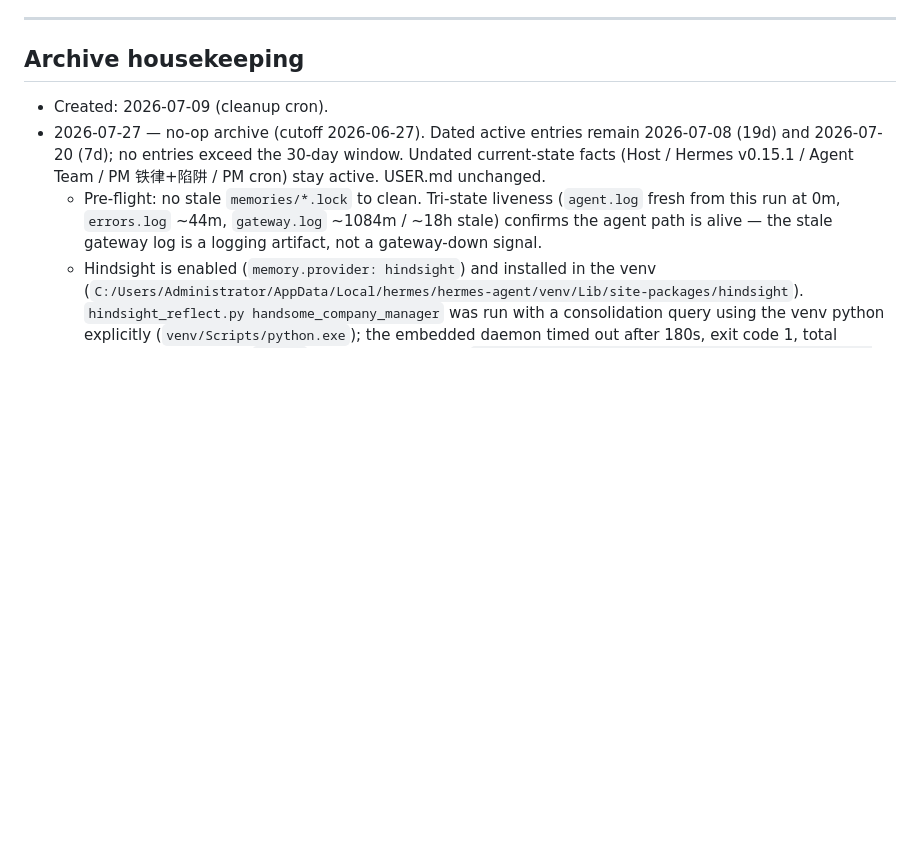
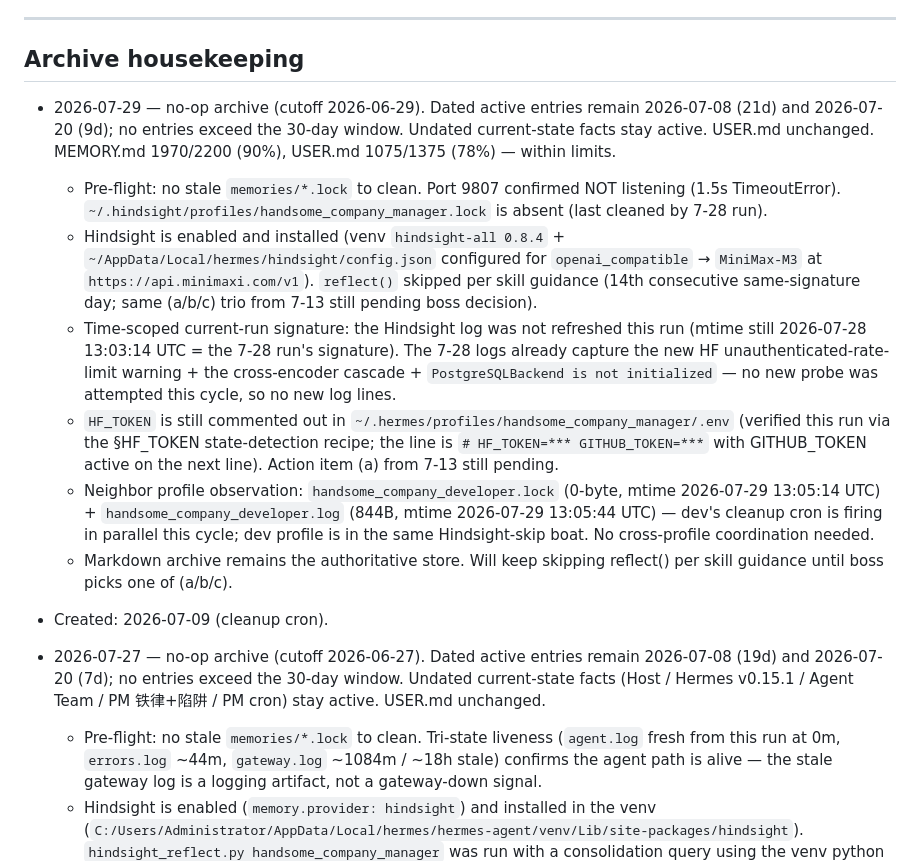
Before and after one commit to handsomehu80/hermes-config, a Markdown page: handsome_company_manager/memories/MEMORY_ARCHIVE.md, the part around one of its changes. Drawn GitHub-style; blank space fills up the shorter version.

```diff
--- a/handsome_company_manager/memories/MEMORY_ARCHIVE.md
+++ b/handsome_company_manager/memories/MEMORY_ARCHIVE.md
@@ -88,6 +56,13 @@ trusting this trick.
 ---
 
 ## Archive housekeeping
+- 2026-07-29 — no-op archive (cutoff 2026-06-29). Dated active entries remain 2026-07-08 (21d) and 2026-07-20 (9d); no entries exceed the 30-day window. Undated current-state facts stay active. USER.md unchanged. MEMORY.md 1970/2200 (90%), USER.md 1075/1375 (78%) — within limits.
+  - Pre-flight: no stale `memories/*.lock` to clean. Port 9807 confirmed NOT listening (1.5s TimeoutError). `~/.hindsight/profiles/handsome_company_manager.lock` is absent (last cleaned by 7-28 run).
+  - Hindsight is enabled and installed (venv `hindsight-all 0.8.4` + `~/AppData/Local/hermes/hindsight/config.json` configured for `openai_compatible` → `MiniMax-M3` at `https://api.minimaxi.com/v1`). `reflect()` skipped per skill guidance (14th consecutive same-signature day; same (a/b/c) trio from 7-13 still pending boss decision).
+  - Time-scoped current-run signature: the Hindsight log was not refreshed this run (mtime still 2026-07-28 13:03:14 UTC = the 7-28 run's signature). The 7-28 logs already capture the new HF unauthenticated-rate-limit warning + the cross-encoder cascade + `PostgreSQLBackend is not initialized` — no new probe was attempted this cycle, so no new log lines.
+  - `HF_TOKEN` is still commented out in `~/.hermes/profiles/handsome_company_manager/.env` (verified this run via the §HF_TOKEN state-detection recipe; the line is `# HF_TOKEN=*** GITHUB_TOKEN=***` with GITHUB_TOKEN active on the next line). Action item (a) from 7-13 still pending.
+  - Neighbor profile observation: `handsome_company_developer.lock` (0-byte, mtime 2026-07-29 13:05:14 UTC) + `handsome_company_developer.log` (844B, mtime 2026-07-29 13:05:44 UTC) — dev's cleanup cron is firing in parallel this cycle; dev profile is in the same Hindsight-skip boat. No cross-profile coordination needed.
+  - Markdown archive remains the authoritative store. Will keep skipping reflect() per skill guidance until boss picks one of (a/b/c).
 
 - Created: 2026-07-09 (cleanup cron).
 - 2026-07-27 — no-op archive (cutoff 2026-06-27). Dated active entries remain 2026-07-08 (19d) and 2026-07-20 (7d); no entries exceed the 30-day window. Undated current-state facts (Host / Hermes v0.15.1 / Agent Team / PM 铁律+陷阱 / PM cron) stay active. USER.md unchanged.
```
Also changed, not shown: other parts of handsome_company_manager/memories/MEMORY_ARCHIVE.md (+12 -44 lines).
